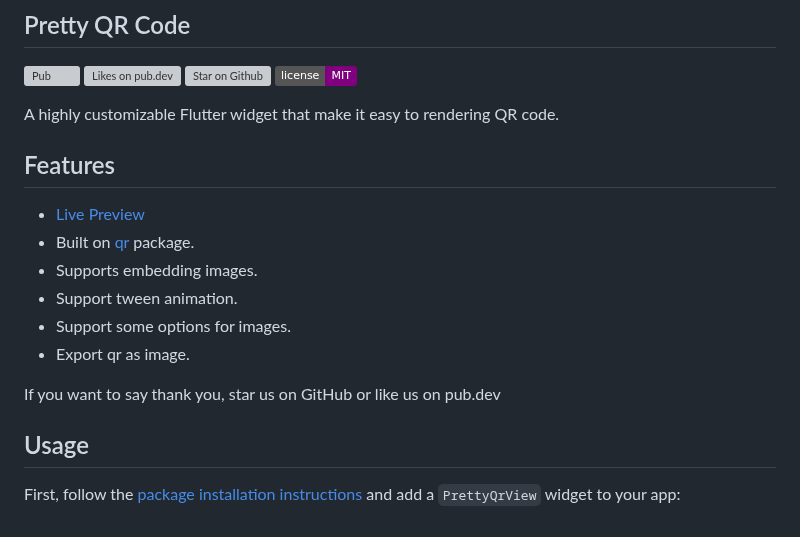
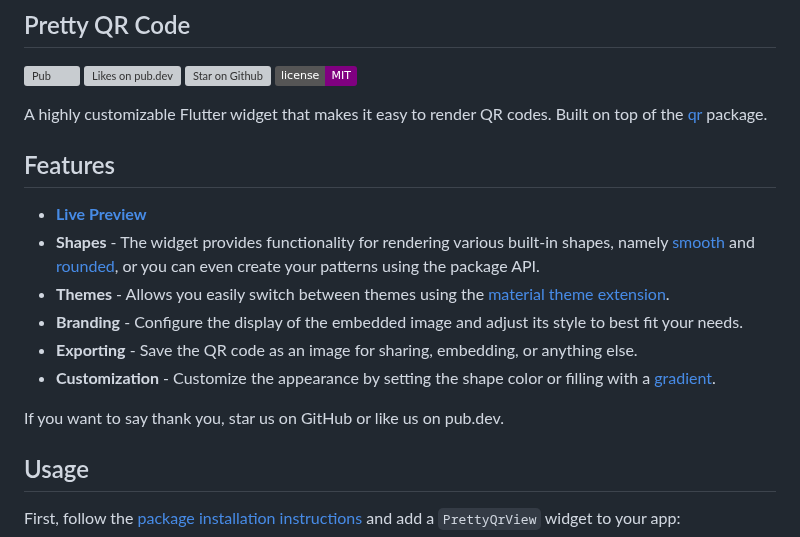
Before and after one commit to promops/flutter_pretty_qr, a Markdown page: README.md, the part around one of its changes. GitHub-like rendering; badges without logos; grey boxes are pictures that could not be loaded.

```diff
--- a/README.md
+++ b/README.md
@@ -11,18 +11,18 @@
   <a href="https://opensource.org/licenses/MIT"><img src="https://img.shields.io/badge/license-MIT-purple.svg" alt="License: MIT"></a>
 </p>
 
-A highly customizable Flutter widget that make it easy to rendering QR code.
+A highly customizable Flutter widget that makes it easy to render QR codes. Built on top of the [qr](https://pub.dev/packages/qr) package.
 
 ## Features
 
-* [Live Preview](https://promops.github.io/flutter_pretty_qr/)
-* Built on [qr](https://pub.dev/packages/qr) package.
-* Supports embedding images.
-* Support tween animation.
-* Support some options for images.
-* Export qr as image.
+* [**Live Preview**](https://promops.github.io/flutter_pretty_qr/)
+* **Shapes** - The widget provides functionality for rendering various built-in shapes, namely [smooth](https://pub.dev/documentation/pretty_qr_code/latest/pretty_qr_code/PrettyQrSmoothSymbol-class.html) and [rounded](https://pub.dev/documentation/pretty_qr_code/latest/pretty_qr_code/PrettyQrRoundedSymbol-class.html), or you can even create your patterns using the package API.
+* **Themes** - Allows you easily switch between themes using the [material theme extension](https://pub.dev/documentation/pretty_qr_code/latest/pretty_qr_code/PrettyQrTheme-class.html).
+* **Branding** - Configure the display of the embedded image and adjust its style to best fit your needs.
+* **Exporting** - Save the QR сode as an image for sharing, embedding, or anything else.
+* **Customization** - Customize the appearance by setting the shape color or filling with a [gradient](https://pub.dev/documentation/pretty_qr_code/latest/pretty_qr_code/PrettyQrBrush-class.html).
 
-If you want to say thank you, star us on GitHub or like us on pub.dev
+If you want to say thank you, star us on GitHub or like us on pub.dev.
 
 ## Usage
 
```
Also changed, not shown: other parts of README.md (+18 -44 lines).
